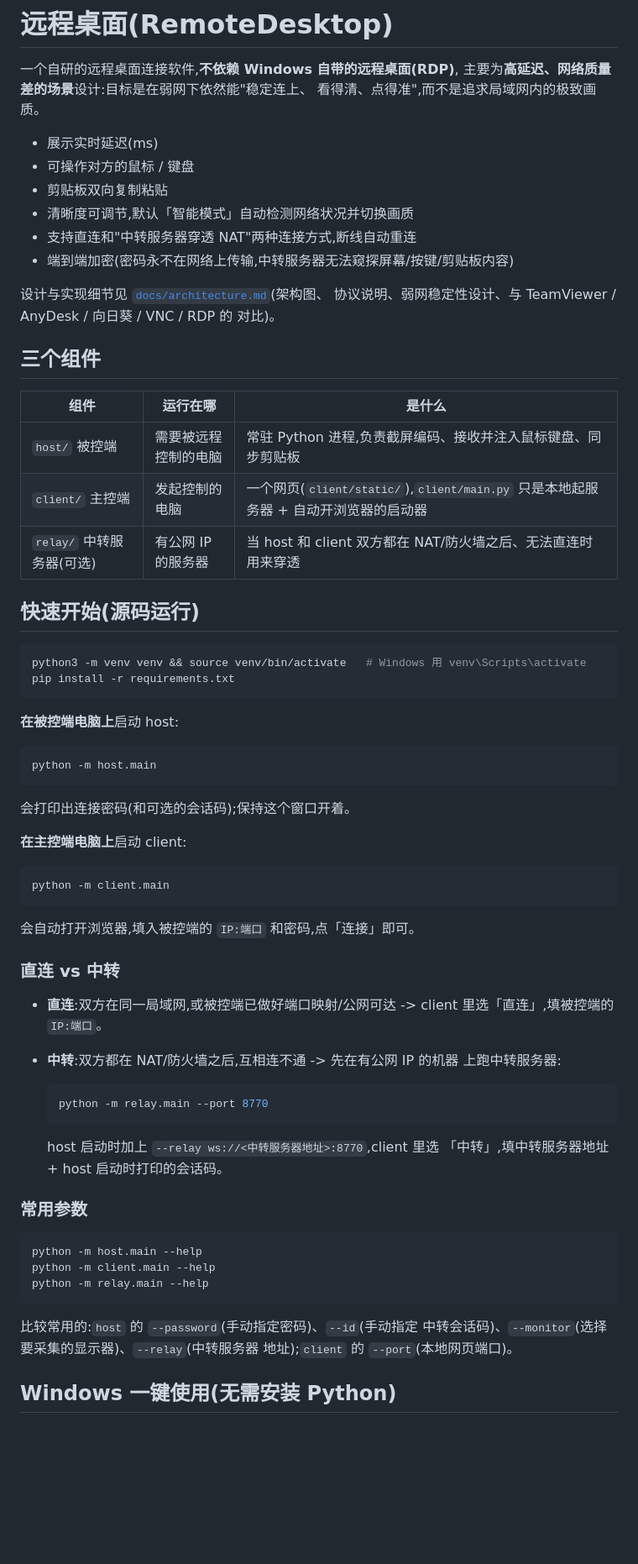
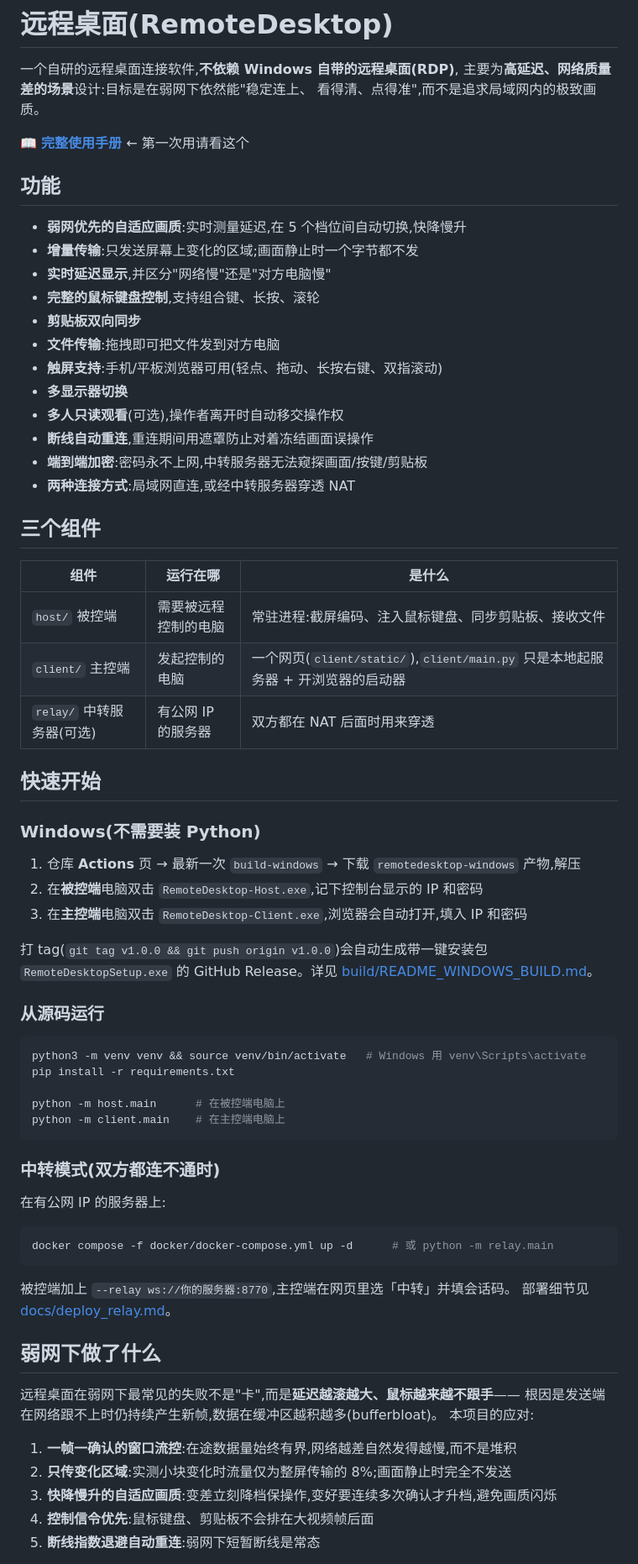
Before and after one commit to DrizzleTang/RemoteDesktop, a Markdown page: README.md, the part around one of its changes. Shown at 84% size. GitHub-like rendering; blank space fills up the shorter version.

Commit message:
文档:新增完整使用操作手册,README 同步更新至当前功能集
- docs/使用手册.md:11 章完整操作文档,覆盖三个角色的区分、Windows/源码两种
  安装方式、直连与中转的选择、界面每个元素的含义、清晰度调优、文件传输、
  触屏手势、多人观看、全部命令行参数、按现象分类的排查表、安全须知与已知取舍
- README.md:更新功能列表与项目结构,补充弱网设计要点与端到端测试说明

````diff
--- a/README.md
+++ b/README.md
@@ -4,73 +4,72 @@
 主要为**高延迟、网络质量差的场景**设计:目标是在弱网下依然能"稳定连上、
 看得清、点得准",而不是追求局域网内的极致画质。
 
-- 展示实时延迟(ms)
-- 可操作对方的鼠标 / 键盘
-- 剪贴板双向复制粘贴
-- 清晰度可调节,默认「智能模式」自动检测网络状况并切换画质
-- 支持直连和"中转服务器穿透 NAT"两种连接方式,断线自动重连
-- 端到端加密(密码永不在网络上传输,中转服务器无法窥探屏幕/按键/剪贴板内容)
+📖 **[完整使用手册](docs/使用手册.md)** ← 第一次用请看这个
 
-设计与实现细节见 [`docs/architecture.md`](docs/architecture.md)(架构图、
-协议说明、弱网稳定性设计、与 TeamViewer / AnyDesk / 向日葵 / VNC / RDP 的
-对比)。
+## 功能
+
+- **弱网优先的自适应画质**:实时测量延迟,在 5 个档位间自动切换,快降慢升
+- **增量传输**:只发送屏幕上变化的区域;画面静止时一个字节都不发
+- **实时延迟显示**,并区分"网络慢"还是"对方电脑慢"
+- **完整的鼠标键盘控制**,支持组合键、长按、滚轮
+- **剪贴板双向同步**
+- **文件传输**:拖拽即可把文件发到对方电脑
+- **触屏支持**:手机/平板浏览器可用(轻点、拖动、长按右键、双指滚动)
+- **多显示器切换**
+- **多人只读观看**(可选),操作者离开时自动移交操作权
+- **断线自动重连**,重连期间用遮罩防止对着冻结画面误操作
+- **端到端加密**:密码永不上网,中转服务器无法窥探画面/按键/剪贴板
+- **两种连接方式**:局域网直连,或经中转服务器穿透 NAT
 
 ## 三个组件
 
 | 组件 | 运行在哪 | 是什么 |
 |---|---|---|
-| `host/` 被控端 | 需要被远程控制的电脑 | 常驻 Python 进程,负责截屏编码、接收并注入鼠标键盘、同步剪贴板 |
-| `client/` 主控端 | 发起控制的电脑 | 一个网页(`client/static/`),`client/main.py` 只是本地起服务器 + 自动开浏览器的启动器 |
-| `relay/` 中转服务器(可选) | 有公网 IP 的服务器 | 当 host 和 client 双方都在 NAT/防火墙之后、无法直连时用来穿透 |
+| `host/` 被控端 | 需要被远程控制的电脑 | 常驻进程:截屏编码、注入鼠标键盘、同步剪贴板、接收文件 |
+| `client/` 主控端 | 发起控制的电脑 | 一个网页(`client/static/`),`client/main.py` 只是本地起服务器 + 开浏览器的启动器 |
+| `relay/` 中转服务器(可选) | 有公网 IP 的服务器 | 双方都在 NAT 后面时用来穿透 |
 
-## 快速开始(源码运行)
+## 快速开始
+
+### Windows(不需要装 Python)
+
+1. 仓库 **Actions** 页 → 最新一次 `build-windows` → 下载 `remotedesktop-windows` 产物,解压
+2. 在**被控端**电脑双击 `RemoteDesktop-Host.exe`,记下控制台显示的 IP 和密码
+3. 在**主控端**电脑双击 `RemoteDesktop-Client.exe`,浏览器会自动打开,填入 IP 和密码
+
+打 tag(`git tag v1.0.0 && git push origin v1.0.0`)会自动生成带一键安装包
+`RemoteDesktopSetup.exe` 的 GitHub Release。详见 [build/README_WINDOWS_BUILD.md](build/README_WINDOWS_BUILD.md)。
+
+### 从源码运行
 
 ```bash
 python3 -m venv venv && source venv/bin/activate   # Windows 用 venv\Scripts\activate
 pip install -r requirements.txt
+
+python -m host.main      # 在被控端电脑上
+python -m client.main    # 在主控端电脑上
 ```
 
-**在被控端电脑上**启动 host:
+### 中转模式(双方都连不通时)
+
+在有公网 IP 的服务器上:
 
 ```bash
-python -m host.main
+docker compose -f docker/docker-compose.yml up -d      # 或 python -m relay.main
 ```
 
-会打印出连接密码(和可选的会话码);保持这个窗口开着。
+被控端加上 `--relay ws://你的服务器:8770`,主控端在网页里选「中转」并填会话码。
+部署细节见 [docs/deploy_relay.md](docs/deploy_relay.md)。
 
-**在主控端电脑上**启动 client:
+## 弱网下做了什么
 
-```bash
-python -m client.main
-```
+远程桌面在弱网下最常见的失败不是"卡",而是**延迟越滚越大、鼠标越来越不跟手**——
+根因是发送端在网络跟不上时仍持续产生新帧,数据在缓冲区越积越多(bufferbloat)。
+本项目的应对:
 
-会自动打开浏览器,填入被控端的 `IP:端口` 和密码,点「连接」即可。
+1. **一帧一确认的窗口流控**:在途数据量始终有界,网络越差自然发得越慢,而不是堆积
+2. **只传变化区域**:实测小块变化时流量仅为整屏传输的 8%;画面静止时完全不发送
+3. **快降慢升的自适应画质**:变差立刻降档保操作,变好要连续多次确认才升档,避免画质闪烁
+4. **控制信令优先**:鼠标键盘、剪贴板不会排在大视频帧后面
+5. **断线指数退避自动重连**:弱网下短暂断线是常态
 
-### 直连 vs 中转
-
-- **直连**:双方在同一局域网,或被控端已做好端口映射/公网可达 ->
-  client 里选「直连」,填被控端的 `IP:端口`。
-- **中转**:双方都在 NAT/防火墙之后,互相连不通 -> 先在有公网 IP 的机器
-  上跑中转服务器:
-
-  ```bash
-  python -m relay.main --port 8770
-  ```
-
-  host 启动时加上 `--relay ws://<中转服务器地址>:8770`,client 里选
-  「中转」,填中转服务器地址 + host 启动时打印的会话码。
-
-### 常用参数
-
-```bash
-python -m host.main --help
-python -m client.main --help
-python -m relay.main --help
-```
-
-比较常用的:`host` 的 `--password`(手动指定密码)、`--id`(手动指定
-中转会话码)、`--monitor`(选择要采集的显示器)、`--relay`(中转服务器
-地址);`client` 的 `--port`(本地网页端口)。
-
-## Windows 一键使用(无需安装 Python)
-
````
Also changed, not shown: other parts of README.md (+26 -53 lines), docs/使用手册.md (added, +465 -0 lines).
